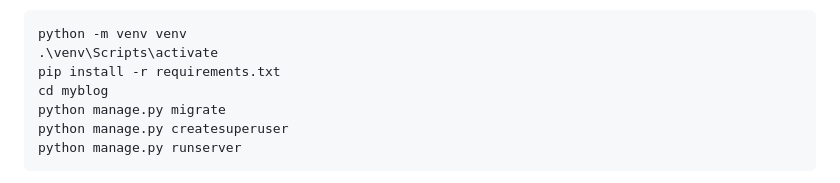
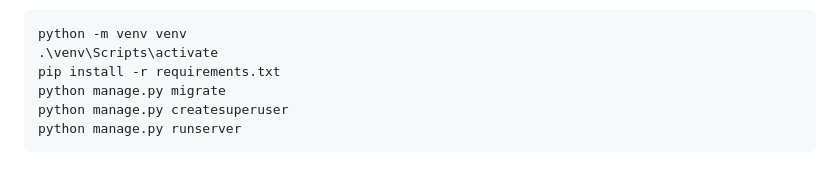
Before and after one commit to bohlool/django_toystore, a Markdown page: README.md, the part around the change. GitHub-like rendering.

Commit message:
Fixed typo in readme.

```diff
--- a/README.md
+++ b/README.md
@@ -34,7 +34,6 @@ To execute this app open terminal and change directory to django_toystore then r
 python -m venv venv
 .\venv\Scripts\activate
 pip install -r requirements.txt
-cd myblog
 python manage.py migrate
 python manage.py createsuperuser
 python manage.py runserver
```
